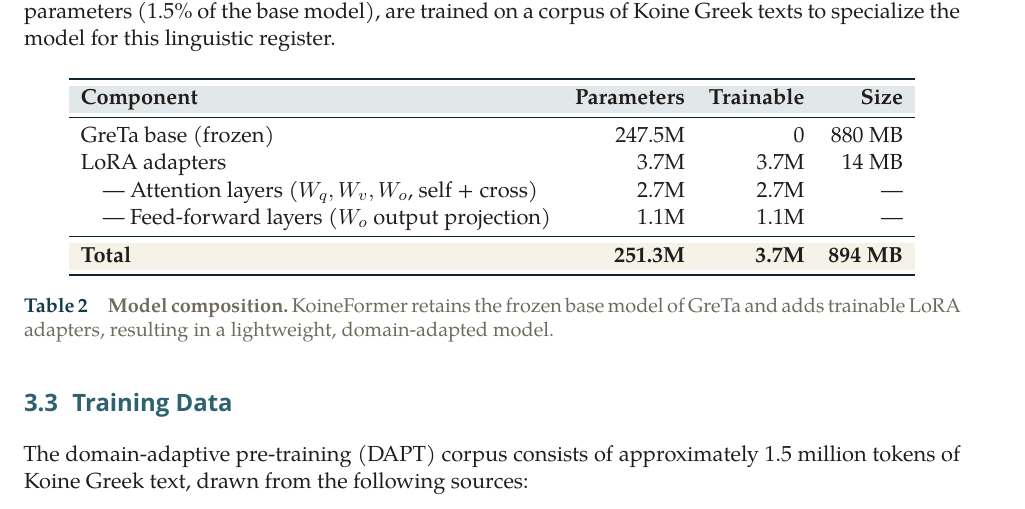
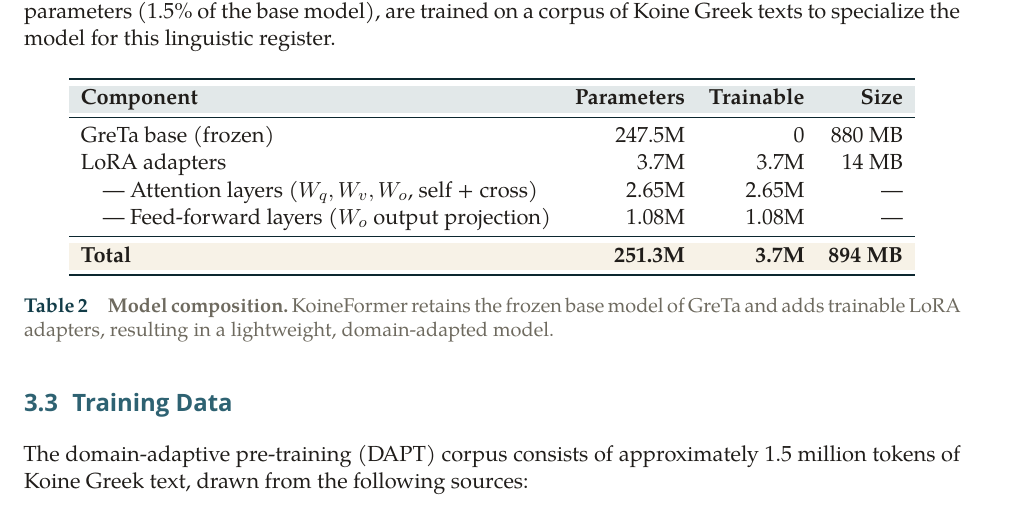
Before and after one commit to abderahmane-ai/SynoptiQ, a LaTeX document (paper/main.tex): part of page 4 of 8, cut so that both start at the same text. Compiled offline with XeLaTeX; a missing font is replaced by an installed copy or a similar font.

Commit message:
fix: model table — 2.65M + 1.08M sums to 3.7M correctly
2.7M + 1.1M = 3.8M which didn't match the total row.

Co-Authored-By: Claude <noreply@anthropic.com>

```diff
--- a/paper/main.tex
+++ b/paper/main.tex
@@ -237,8 +237,8 @@ KoineFormer retains the frozen weights of GreTa's base model (220M parameters) a
 \midrule
 GreTa base (frozen) & 247.5M & 0 & 880 MB \\
 LoRA adapters & 3.7M & 3.7M & 14 MB \\
-\quad--- Attention layers ($W_{q}, W_{v}, W_{o}$, self + cross) & 2.7M & 2.7M & --- \\
-\quad--- Feed-forward layers ($W_{o}$ output projection) & 1.1M & 1.1M & --- \\
+\quad--- Attention layers ($W_{q}, W_{v}, W_{o}$, self + cross) & 2.65M & 2.65M & --- \\
+\quad--- Feed-forward layers ($W_{o}$ output projection) & 1.08M & 1.08M & --- \\
 \midrule
 \rowcolor{papyrus}\textbf{Total} & \textbf{251.3M} & \textbf{3.7M} & \textbf{894 MB} \\
 \bottomrule
```
